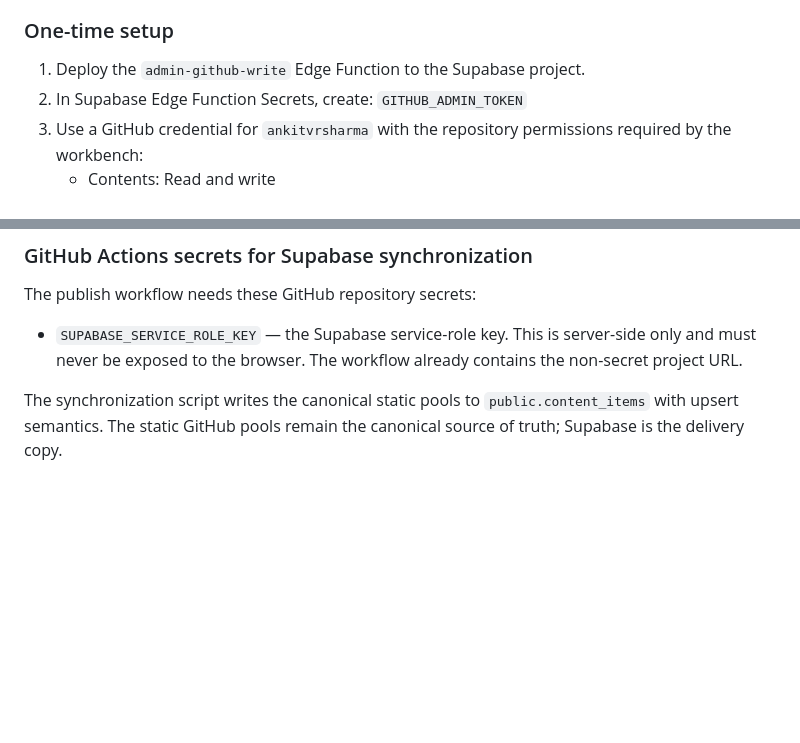
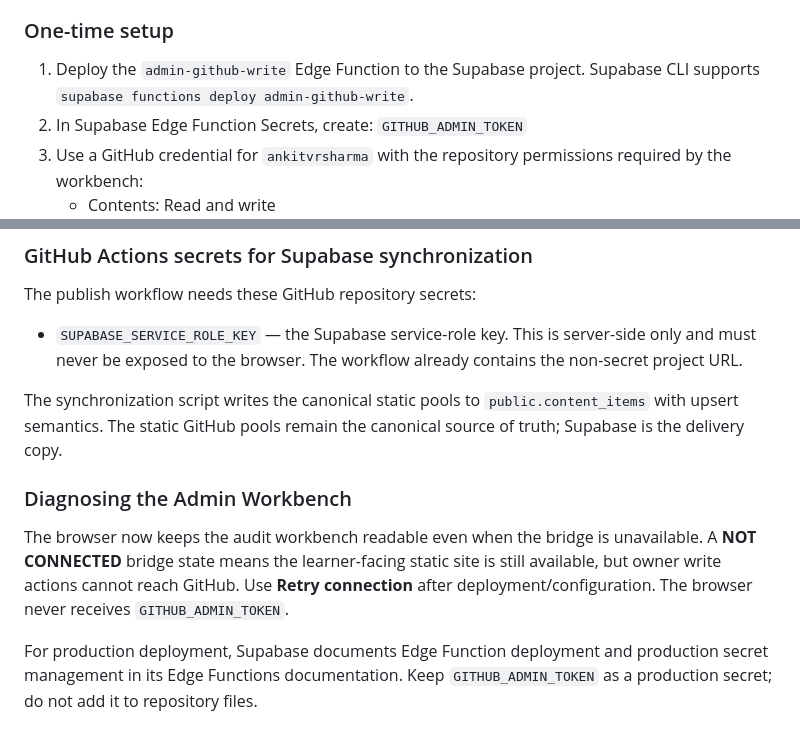
Before and after one commit to ankitvrsharma/NET-Psychology, a Markdown page: supabase/README.md, 2 parts joined by grey strips. GitHub-like rendering; blank space fills up the shorter version.

Commit message:
docs: clarify admin bridge deployment and diagnostics

```diff
--- a/supabase/README.md
+++ b/supabase/README.md
@@ -25,7 +25,7 @@ The function accepts only authenticated Supabase users whose `profiles.role` is
 
 ### One-time setup
 
-1. Deploy the `admin-github-write` Edge Function to the Supabase project.
+1. Deploy the `admin-github-write` Edge Function to the Supabase project. Supabase CLI supports `supabase functions deploy admin-github-write`.
 2. In Supabase Edge Function Secrets, create:
    `GITHUB_ADMIN_TOKEN`
 3. Use a GitHub credential for `ankitvrsharma` with the repository permissions required by the workbench:
@@ -63,3 +63,10 @@ The publish workflow needs these GitHub repository secrets:
 - `SUPABASE_SERVICE_ROLE_KEY` — the Supabase service-role key. This is server-side only and must never be exposed to the browser. The workflow already contains the non-secret project URL.
 
 The synchronization script writes the canonical static pools to `public.content_items` with upsert semantics. The static GitHub pools remain the canonical source of truth; Supabase is the delivery copy.
+
+
+### Diagnosing the Admin Workbench
+
+The browser now keeps the audit workbench readable even when the bridge is unavailable. A **NOT CONNECTED** bridge state means the learner-facing static site is still available, but owner write actions cannot reach GitHub. Use **Retry connection** after deployment/configuration. The browser never receives `GITHUB_ADMIN_TOKEN`.
+
+For production deployment, Supabase documents Edge Function deployment and production secret management in its Edge Functions documentation. Keep `GITHUB_ADMIN_TOKEN` as a production secret; do not add it to repository files.
```
